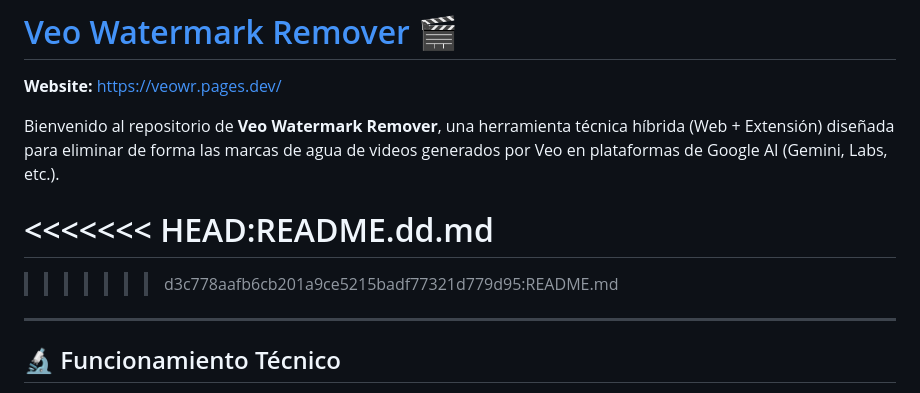
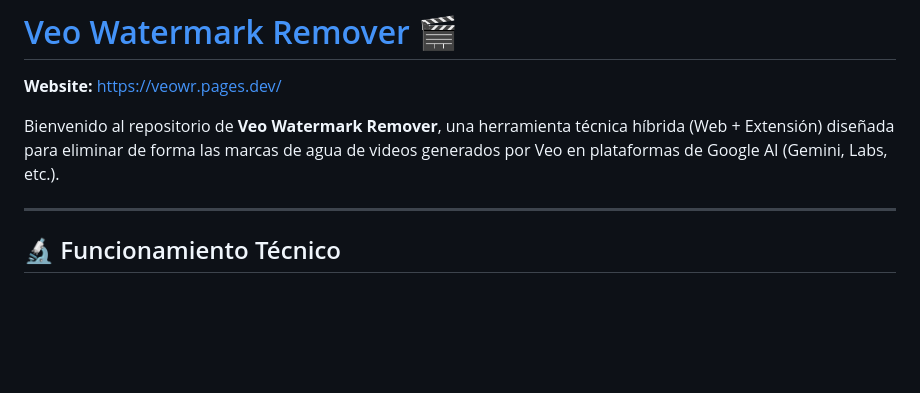
Before and after one commit to magoflaco/veo-wr, a Markdown page: README.md, the part around the change. Drawn GitHub-style; blank space fills up the shorter version.

```diff
--- a/README.md
+++ b/README.md
@@ -4,11 +4,6 @@
 
 Bienvenido al repositorio de **Veo Watermark Remover**, una herramienta técnica híbrida (Web + Extensión) diseñada para eliminar de forma las marcas de agua de videos generados por Veo en plataformas de Google AI (Gemini, Labs, etc.).
 
-
-<<<<<<< HEAD:README.dd.md
-=======
-
->>>>>>> d3c778aafb6cb201a9ce5215badf77321d779d95:README.md
 ---
 
 ## 🔬 Funcionamiento Técnico
```
